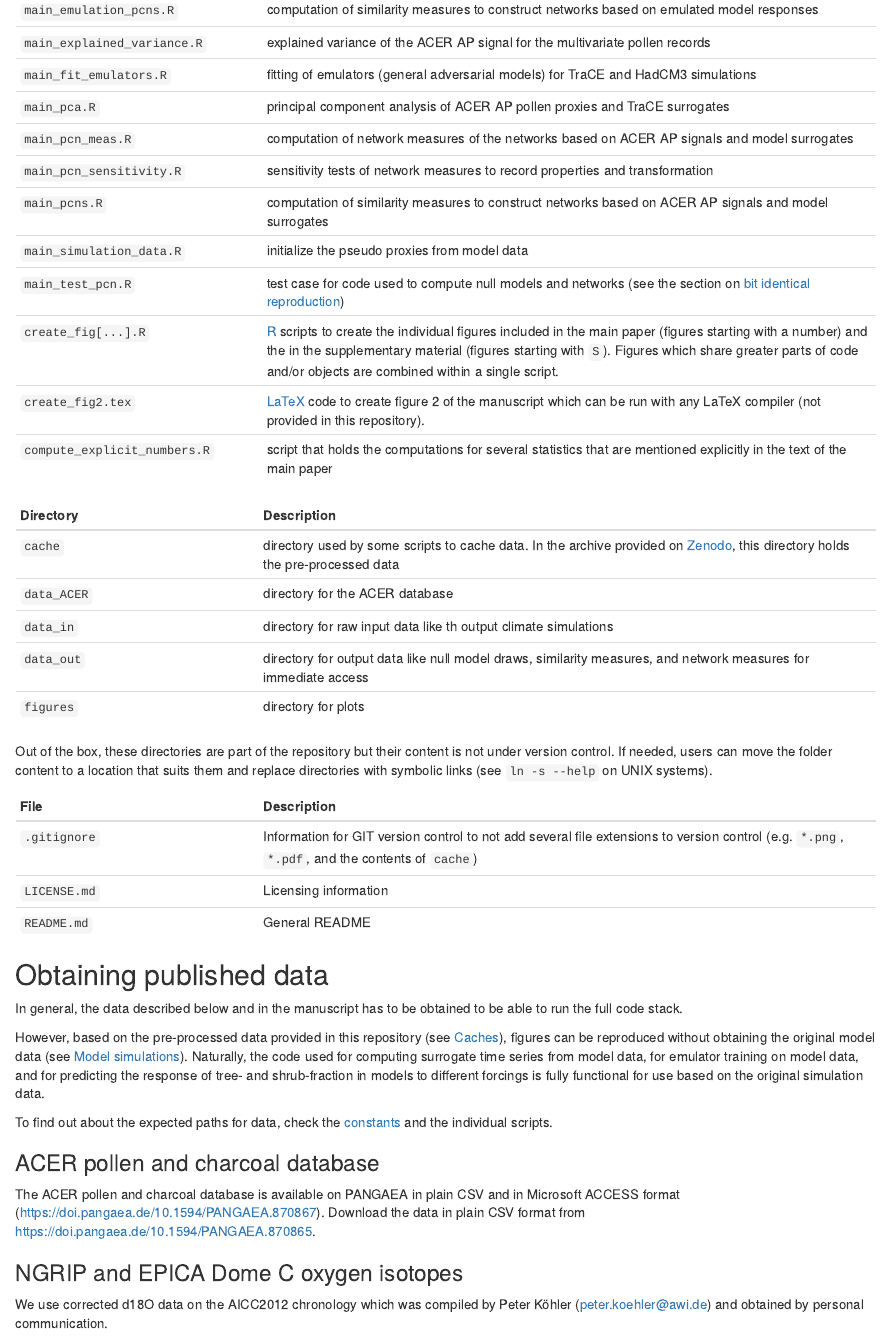
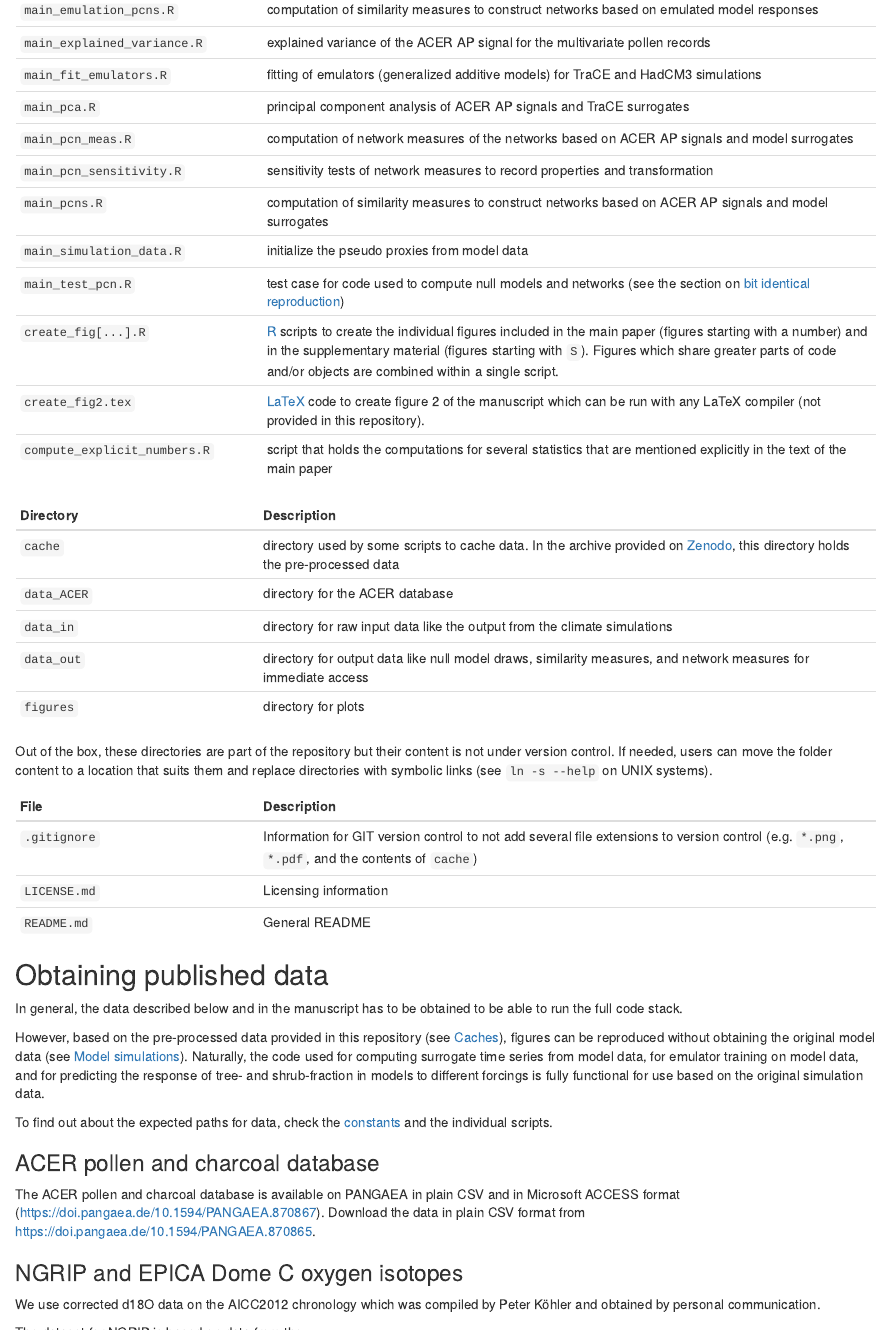
Before and after one commit to paleovar/pollen_pcn_v2, an R Markdown document (get_started.Rmd): the page in a window 1100 px wide, from 1570 px down. The pictures show the output file get_started.html that the author committed with the source, opened offline.

Commit message:
fixed typos in 'get_started'

````diff
--- a/get_started.Rmd
+++ b/get_started.Rmd
@@ -6,13 +6,13 @@ author:
 - Kira Rehfeld - kira.rehfeld@uni-tuebingen.de
 date: '*Last update: October, 04 2021*'
 output:
-  html_notebook:
-    toc: yes
-    toc_depth: 2
   html_document:
     toc: yes
     toc_depth: '2'
     df_print: paged
+  html_notebook:
+    toc: yes
+    toc_depth: 2
 ---
 
 ```{r setup, include=FALSE}
@@ -57,14 +57,14 @@ Script | Description
 `main_emulation_pcn_meas.R` | computation of network measures of the networks based on emulated model responses
 `main_emulation_pcns.R` | computation of similarity measures to construct networks based on emulated model responses
 `main_explained_variance.R` | explained variance of the ACER AP signal for the multivariate pollen records
-`main_fit_emulators.R` | fitting of emulators (general adversarial models) for TraCE and HadCM3 simulations
-`main_pca.R` | principal component analysis of ACER AP pollen proxies and TraCE surrogates
+`main_fit_emulators.R` | fitting of emulators (generalized additive models) for TraCE and HadCM3 simulations
+`main_pca.R` | principal component analysis of ACER AP signals and TraCE surrogates
 `main_pcn_meas.R` | computation of network measures of the networks based on ACER AP signals and model surrogates
 `main_pcn_sensitivity.R` | sensitivity tests of network measures to record properties and transformation
 `main_pcns.R` | computation of similarity measures to construct networks based on ACER AP signals and model surrogates
 `main_simulation_data.R` | initialize the pseudo proxies from model data
 `main_test_pcn.R` | test case for code used to compute null models and networks (see the section on [bit identical reproduction](#bitid))
-`create_fig[...].R` | [R](https://www.r-project.org/) scripts to create the individual figures included in the main paper (figures starting with a number) and the in the supplementary material (figures starting with `S`). Figures which share greater parts of code and/or objects are combined within a single script.
+`create_fig[...].R` | [R](https://www.r-project.org/) scripts to create the individual figures included in the main paper (figures starting with a number) and in the supplementary material (figures starting with `S`). Figures which share greater parts of code and/or objects are combined within a single script.
 `create_fig2.tex` | [LaTeX](https://www.latex-project.org/) code to create figure 2 of the manuscript which can be run with any LaTeX compiler (not provided in this repository).
 `compute_explicit_numbers.R` | script that holds the computations for several statistics that are mentioned explicitly in the text of the main paper
 
@@ -73,7 +73,7 @@ Directory | Description
 ---- | ----------
 `cache` | directory used by some scripts to cache data. In the archive provided on [Zenodo](https://doi.org/10.5281/zenodo.5543879), this directory holds the pre-processed data
 `data_ACER` | directory for the ACER database
-`data_in` | directory for raw input data like th output climate simulations
+`data_in` | directory for raw input data like the output from the climate simulations
 `data_out` | directory for output data like null model draws, similarity measures, and network measures for immediate access
 `figures` | directory for plots
 
@@ -102,7 +102,7 @@ Download the data in plain CSV format from https://doi.pangaea.de/10.1594/PANGAE
 
 ### NGRIP and EPICA Dome C oxygen isotopes
 
-We use corrected d18O data on the AICC2012 chronology which was compiled by Peter Köhler (peter.koehler@awi.de) and obtained by personal communication.
+We use corrected d18O data on the AICC2012 chronology which was compiled by Peter Köhler and obtained by personal communication.
 
 The dataset for NGRIP is based on data from the
 
````
Also changed, not shown: get_started.html, get_started.nb.html, get_started.Rmd (2 more changed lines).
